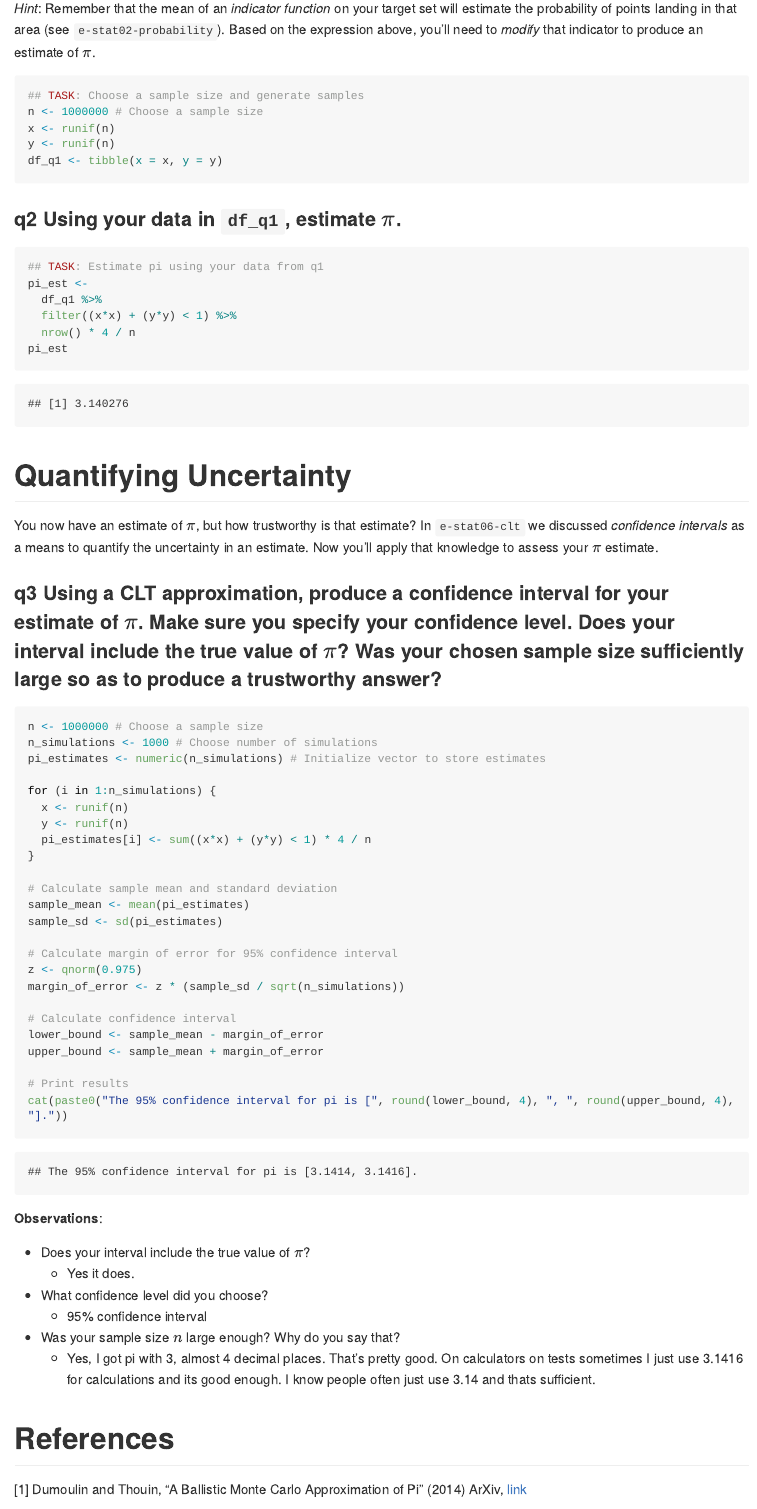
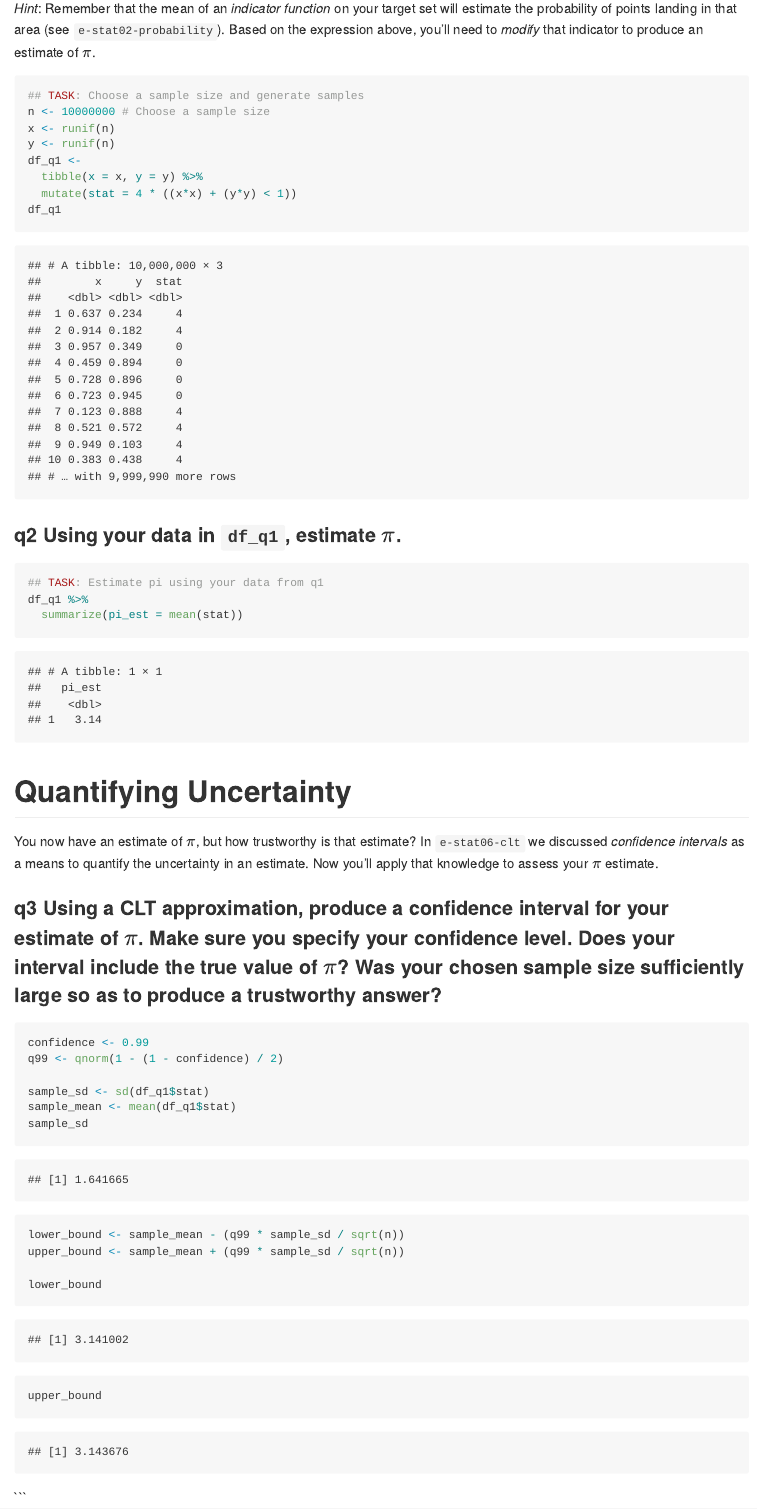
Before and after one commit to overclocker710/data-science-S2023, an R Markdown document (challenges/c07-monte-carlo-assignment.Rmd): the page in a window 1100 px wide, from 4010 px down. The pictures show the output file challenges/c07-monte-carlo-assignment.md that the author committed with the source, drawn offline in the style of GitHub; long lines of code are wrapped.

Commit message:
Resubmitting challenge 7

````diff
--- a/challenges/c07-monte-carlo-assignment.Rmd
+++ b/challenges/c07-monte-carlo-assignment.Rmd
@@ -108,22 +108,21 @@ Remember in `e-stat02-probability` we learned how to estimate probabilities as t
 
 ```{r q1-task}
 ## TASK: Choose a sample size and generate samples
-n <- 1000000 # Choose a sample size
+n <- 10000000 # Choose a sample size
 x <- runif(n)
 y <- runif(n)
-df_q1 <- tibble(x = x, y = y)
-
+df_q1 <-
+  tibble(x = x, y = y) %>%
+  mutate(stat = 4 * ((x*x) + (y*y) < 1))
+df_q1
 ```
 
 ### **q2** Using your data in `df_q1`, estimate $\pi$.
 
 ```{r q2-task}
 ## TASK: Estimate pi using your data from q1
-pi_est <-
-  df_q1 %>%
-  filter((x*x) + (y*y) < 1) %>%
-  nrow() * 4 / n
-pi_est
+df_q1 %>%
+  summarize(pi_est = mean(stat))
 ```
 
 # Quantifying Uncertainty
@@ -135,32 +134,19 @@ You now have an estimate of $\pi$, but how trustworthy is that estimate? In `e-s
 ### **q3** Using a CLT approximation, produce a confidence interval for your estimate of $\pi$. Make sure you specify your confidence level. Does your interval include the true value of $\pi$? Was your chosen sample size sufficiently large so as to produce a trustworthy answer?
 
 ```{r q3-task}
-n <- 1000000 # Choose a sample size
-n_simulations <- 1000 # Choose number of simulations
-pi_estimates <- numeric(n_simulations) # Initialize vector to store estimates
+confidence <- 0.99
+q99 <- qnorm(1 - (1 - confidence) / 2)
 
-for (i in 1:n_simulations) {
-  x <- runif(n)
-  y <- runif(n)
-  pi_estimates[i] <- sum((x*x) + (y*y) < 1) * 4 / n
-}
+sample_sd <- sd(df_q1$stat)
+sample_mean <- mean(df_q1$stat)
+sample_sd
 
-# Calculate sample mean and standard deviation
-sample_mean <- mean(pi_estimates)
-sample_sd <- sd(pi_estimates)
+lower_bound <- sample_mean - (q99 * sample_sd / sqrt(n))
+upper_bound <- sample_mean + (q99 * sample_sd / sqrt(n))
 
-# Calculate margin of error for 95% confidence interval
-z <- qnorm(0.975)
-margin_of_error <- z * (sample_sd / sqrt(n_simulations))
-
-# Calculate confidence interval
-lower_bound <- sample_mean - margin_of_error
-upper_bound <- sample_mean + margin_of_error
-
-# Print results
-cat(paste0("The 95% confidence interval for pi is [", round(lower_bound, 4), ", ", round(upper_bound, 4), "]."))
-
-
+lower_bound
+upper_bound
+```
 ```
 
 
@@ -169,9 +155,9 @@ cat(paste0("The 95% confidence interval for pi is [", round(lower_bound, 4), ",
 -   Does your interval include the true value of $\pi$?
     -   Yes it does.
 -   What confidence level did you choose?
-    -   95% confidence interval
+    -   99% confidence interval
 -   Was your sample size $n$ large enough? Why do you say that?
-    -   Yes, I got pi with 3, almost 4 decimal places. That's pretty good. On calculators on tests sometimes I just use 3.1416 for calculations and its good enough. I know people often just use 3.14 and thats sufficient.
+    -   Yes, I got pi plus or minus 0.02. That's pretty good. For realistic calculations like simple woodworking this is more than enough, but for real science, we definitely want more precision
 
 # References
 
````
Also changed, not shown: challenges/c07-monte-carlo-assignment.md, challenges/c07-monte-carlo-assignment.Rmd (2 more changed lines).
